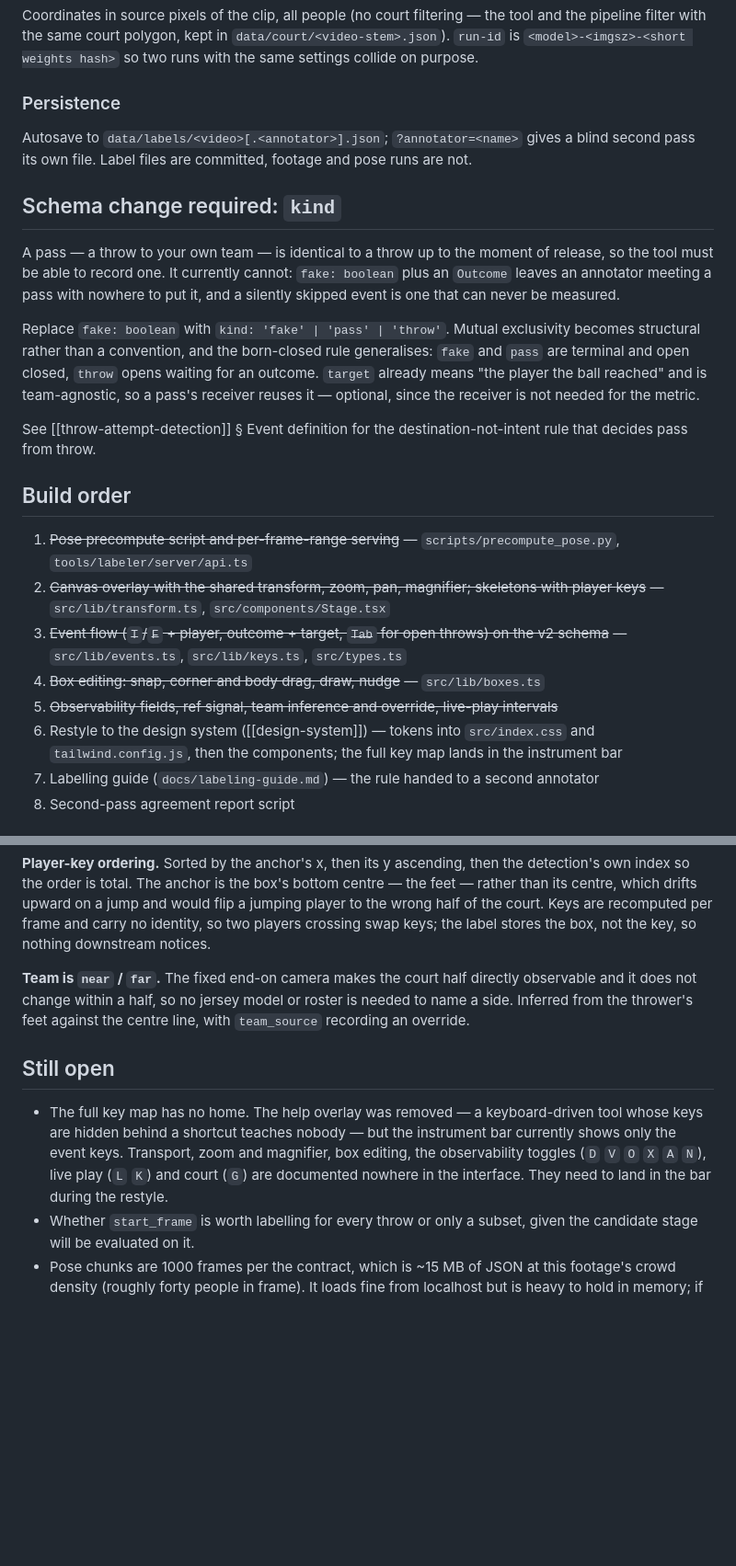
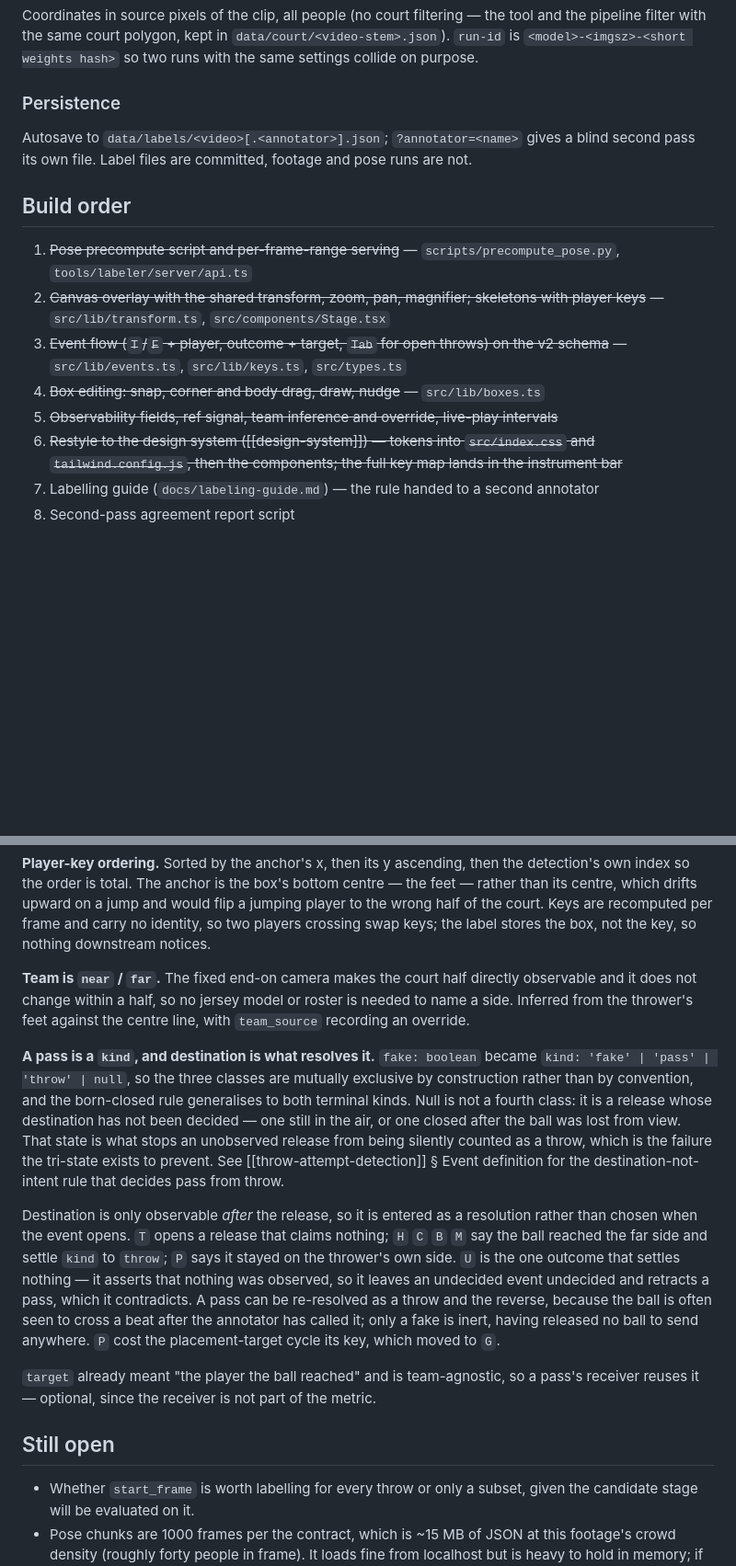
Before and after one commit to GTFerguson/dodgeball-cv-throw-detection, a Markdown page: docs/plans/labeling-tool.md, 2 parts joined by grey strips. Shown at 92% size. Drawn GitHub-style; blank space fills up the shorter version.

```diff
--- a/docs/plans/labeling-tool.md
+++ b/docs/plans/labeling-tool.md
@@ -155,22 +155,6 @@ on purpose.
 Autosave to `data/labels/<video>[.<annotator>].json`; `?annotator=<name>` gives a blind second
 pass its own file. Label files are committed, footage and pose runs are not.
 
-## Schema change required: `kind`
-
-A pass — a throw to your own team — is identical to a throw up to the moment of release, so the
-tool must be able to record one. It currently cannot: `fake: boolean` plus an `Outcome` leaves
-an annotator meeting a pass with nowhere to put it, and a silently skipped event is one that
-can never be measured.
-
-Replace `fake: boolean` with `kind: 'fake' | 'pass' | 'throw'`. Mutual exclusivity becomes
-structural rather than a convention, and the born-closed rule generalises: `fake` and `pass` are
-terminal and open closed, `throw` opens waiting for an outcome. `target` already means "the
-player the ball reached" and is team-agnostic, so a pass's receiver reuses it — optional, since
-the receiver is not needed for the metric.
-
-See [[throw-attempt-detection]] § Event definition for the destination-not-intent rule that
-decides pass from throw.
-
 ## Build order
 
 1. ~~Pose precompute script and per-frame-range serving~~ — `scripts/precompute_pose.py`,
@@ -181,8 +165,8 @@ decides pass from throw.
    schema~~ — `src/lib/events.ts`, `src/lib/keys.ts`, `src/types.ts`
 4. ~~Box editing: snap, corner and body drag, draw, nudge~~ — `src/lib/boxes.ts`
 5. ~~Observability fields, ref signal, team inference and override, live-play intervals~~
-6. Restyle to the design system ([[design-system]]) — tokens into `src/index.css` and
-   `tailwind.config.js`, then the components; the full key map lands in the instrument bar
+6. ~~Restyle to the design system ([[design-system]]) — tokens into `src/index.css` and
+   `tailwind.config.js`, then the components; the full key map lands in the instrument bar~~
 7. Labelling guide (`docs/labeling-guide.md`) — the rule handed to a second annotator
 8. Second-pass agreement report script
 
@@ -220,13 +204,29 @@ and it does not change within a half, so no jersey model or roster is needed to
 Inferred from the thrower's feet against the centre line, with `team_source` recording an
 override.
 
+**A pass is a `kind`, and destination is what resolves it.** `fake: boolean` became
+`kind: 'fake' | 'pass' | 'throw' | null`, so the three classes are mutually exclusive by
+construction rather than by convention, and the born-closed rule generalises to both terminal
+kinds. Null is not a fourth class: it is a release whose destination has not been decided —
+one still in the air, or one closed after the ball was lost from view. That state is what stops
+an unobserved release from being silently counted as a throw, which is the failure the
+tri-state exists to prevent. See [[throw-attempt-detection]] § Event definition for the
+destination-not-intent rule that decides pass from throw.
+
+Destination is only observable *after* the release, so it is entered as a resolution rather
+than chosen when the event opens. `T` opens a release that claims nothing; `H` `C` `B` `M`
+say the ball reached the far side and settle `kind` to `throw`; `P` says it stayed on the
+thrower's own side. `U` is the one outcome that settles nothing — it asserts that nothing was
+observed, so it leaves an undecided event undecided and retracts a pass, which it contradicts.
+A pass can be re-resolved as a throw and the reverse, because the ball is often seen to cross a
+beat after the annotator has called it; only a fake is inert, having released no ball to send
+anywhere. `P` cost the placement-target cycle its key, which moved to `G`.
+
+`target` already meant "the player the ball reached" and is team-agnostic, so a pass's receiver
+reuses it — optional, since the receiver is not part of the metric.
+
 ## Still open
 
-- The full key map has no home. The help overlay was removed — a keyboard-driven tool whose
-  keys are hidden behind a shortcut teaches nobody — but the instrument bar currently shows
-  only the event keys. Transport, zoom and magnifier, box editing, the observability toggles
-  (`D` `V` `O` `X` `A` `N`), live play (`L` `K`) and court (`G`) are documented nowhere in the
-  interface. They need to land in the bar during the restyle.
 - Whether `start_frame` is worth labelling for every throw or only a subset, given the candidate
   stage will be evaluated on it.
 - Pose chunks are 1000 frames per the contract, which is ~15 MB of JSON at this footage's crowd
```
Also changed, not shown: docs/architecture/design-system.md (+47 -3 lines).
